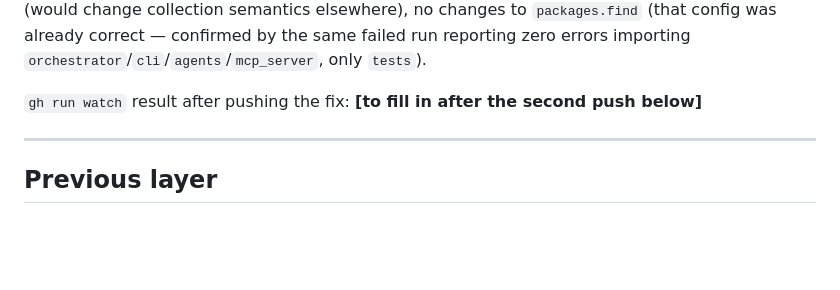
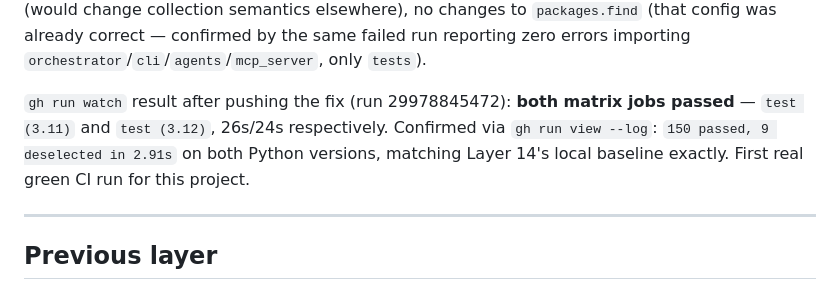
Before and after one commit to vinaldsz/deduction-autopsy, a Markdown page: PROGRESS.md, the part around the change. Drawn GitHub-style; blank space fills up the shorter version.

Commit message:
Layer 15: record green CI result in PROGRESS.md

```diff
--- a/PROGRESS.md
+++ b/PROGRESS.md
@@ -66,7 +66,10 @@ elsewhere), no changes to `packages.find` (that config was already correct — c
 same failed run reporting zero errors importing `orchestrator`/`cli`/`agents`/`mcp_server`,
 only `tests`).
 
-`gh run watch` result after pushing the fix: **[to fill in after the second push below]**
+`gh run watch` result after pushing the fix (run 29978845472): **both matrix jobs passed** —
+`test (3.11)` and `test (3.12)`, 26s/24s respectively. Confirmed via `gh run view --log`:
+`150 passed, 9 deselected in 2.91s` on both Python versions, matching Layer 14's local
+baseline exactly. First real green CI run for this project.
 
 ---
 
```
